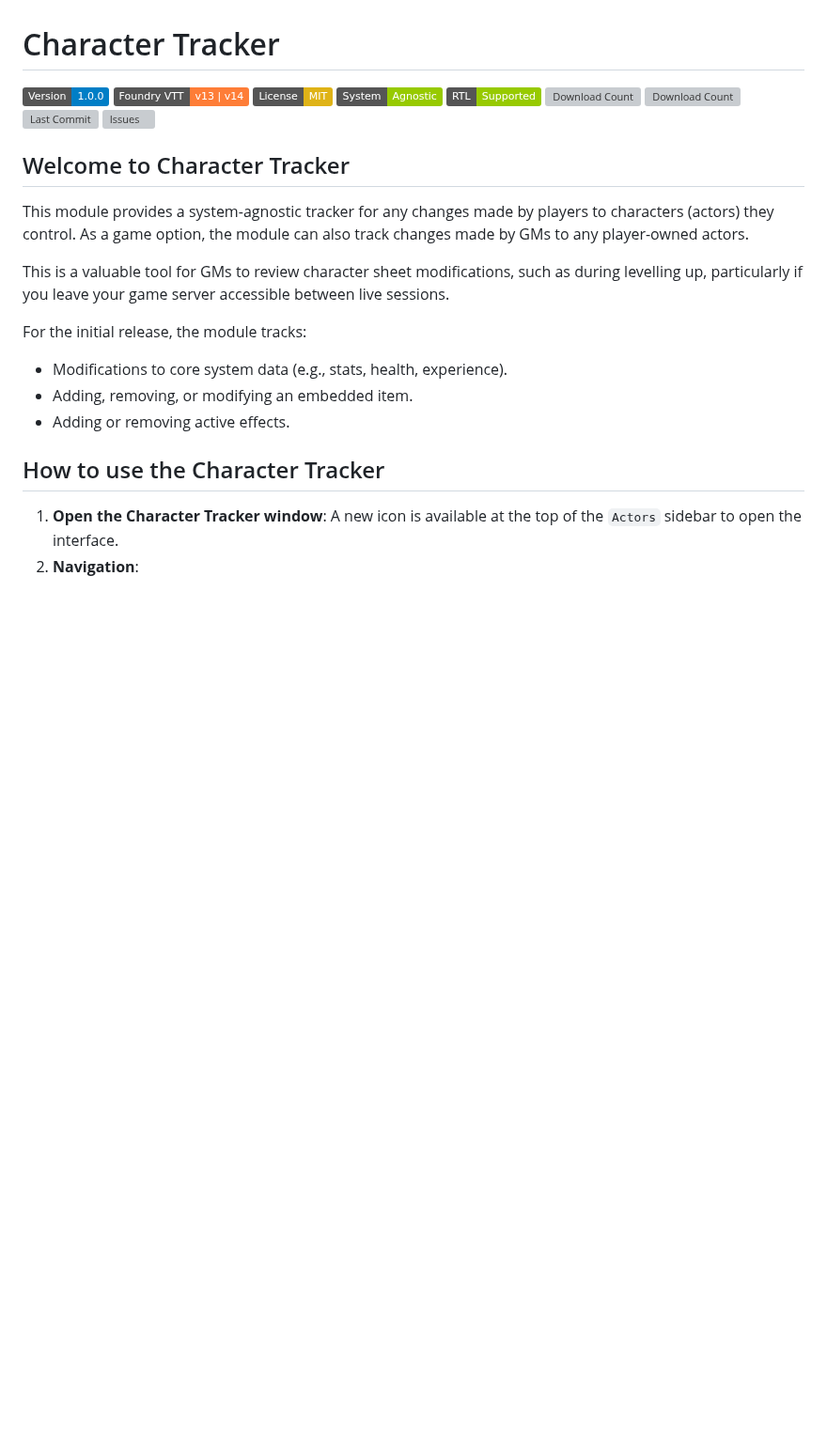
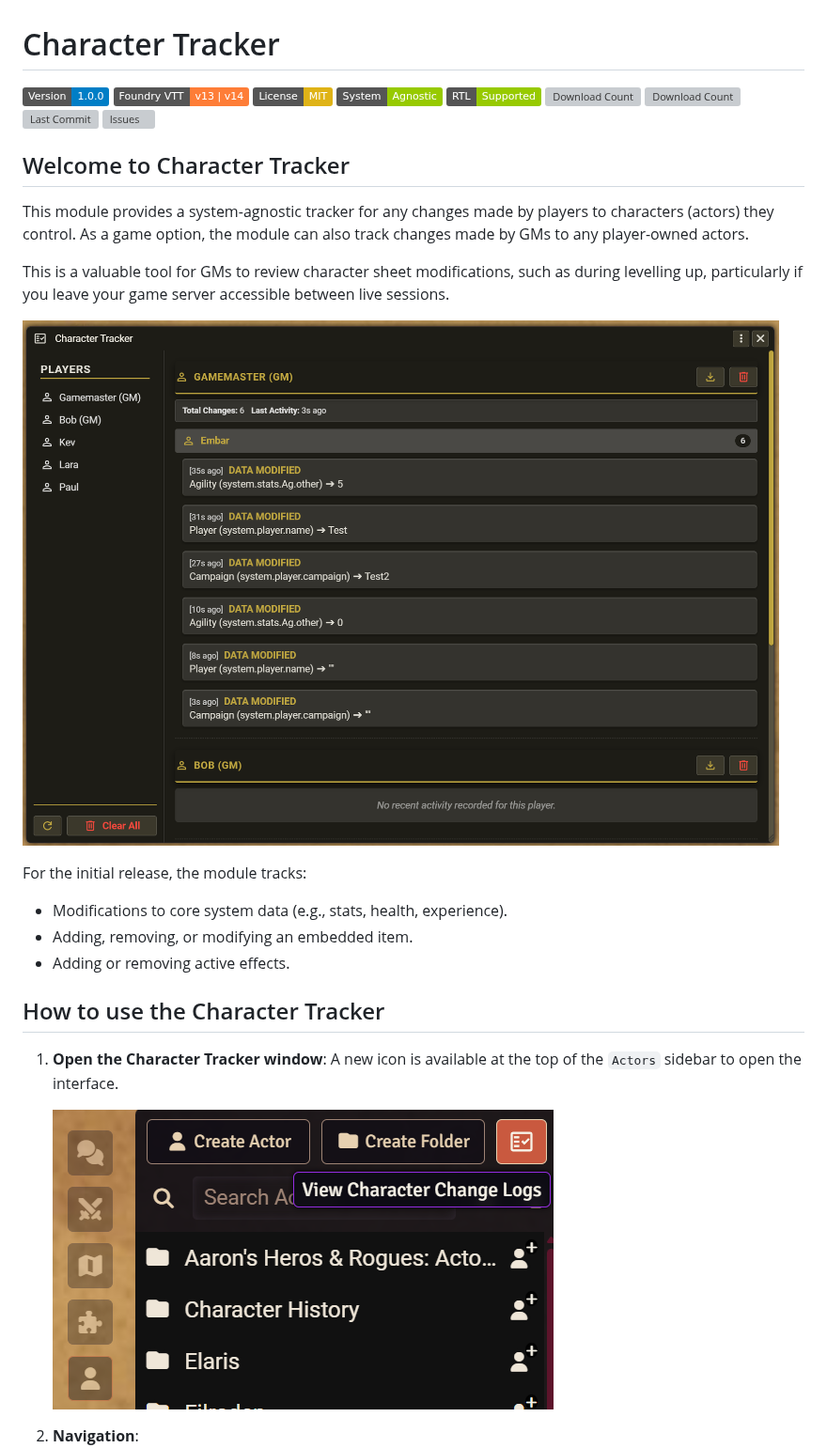
Before and after one commit to Filroden/character-tracker, a Markdown page: README.md, the part around the change. Shown at 94% size. Drawn GitHub-style; pictures changed too: screenshots/character-tracker-view-button.png (added), screenshots/character-tracker.png (added); badges without logos; blank space fills up the shorter version; grey boxes are pictures that could not be loaded.

Commit message:
Docs: add screenshots

```diff
--- a/README.md
+++ b/README.md
@@ -16,6 +16,8 @@ This module provides a system-agnostic tracker for any changes made by players t
 
 This is a valuable tool for GMs to review character sheet modifications, such as during levelling up, particularly if you leave your game server accessible between live sessions.
 
+![Character Tracker](https://github.com/Filroden/character-tracker/blob/main/screenshots/character-tracker.png)
+
 For the initial release, the module tracks:
 
 - Modifications to core system data (e.g., stats, health, experience).
@@ -25,6 +27,9 @@ For the initial release, the module tracks:
 ## How to use the Character Tracker
 
 1. **Open the Character Tracker window**: A new icon is available at the top of the `Actors` sidebar to open the interface.
+
+   ![Character Tracker View Button](https://github.com/Filroden/character-tracker/blob/main/screenshots/character-tracker-view-button.png)
+
 2. **Navigation**:
    - The left panel displays a list of active players (and GMs, if tracking is enabled). Click a name to jump to their specific logs.
    - The right panel displays the audit log, nested by player and then by their individual characters. A high-level statistics summary is shown first, followed by a detailed chronological log that can be expanded or collapsed.
```
